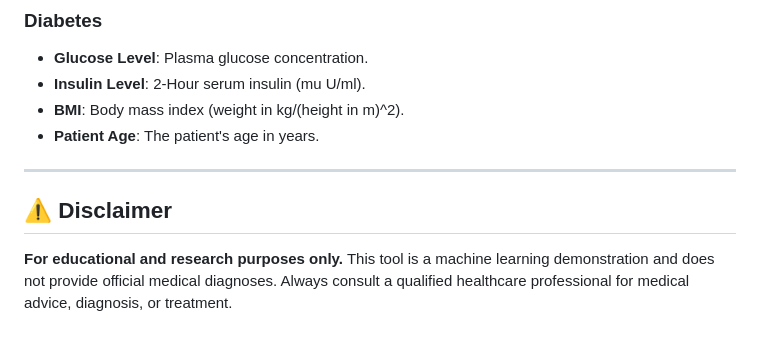
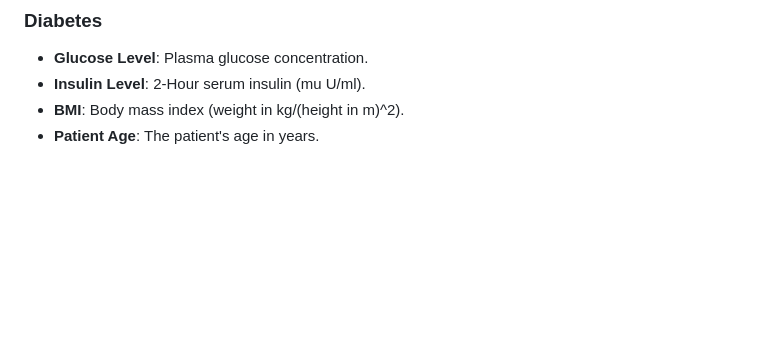
Before and after one commit to Raghav50w/Disease-Predictor, a Markdown page: Readme.md, the part around the change. GitHub-like rendering; blank space fills up the shorter version.

Commit message:
Delete disclaimer from Readme.md
Removed disclaimer section regarding medical advice.

```diff
--- a/Readme.md
+++ b/Readme.md
@@ -184,8 +184,3 @@ To reduce the burden on healthcare workers entering data, this platform only req
 - **Insulin Level**: 2-Hour serum insulin (mu U/ml).
 - **BMI**: Body mass index (weight in kg/(height in m)^2).
 - **Patient Age**: The patient's age in years.
-
----
-
-## ⚠️ Disclaimer
-**For educational and research purposes only.** This tool is a machine learning demonstration and does not provide official medical diagnoses. Always consult a qualified healthcare professional for medical advice, diagnosis, or treatment.
```
